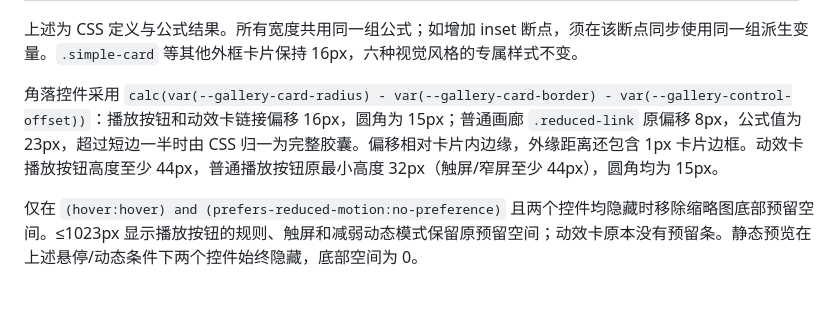
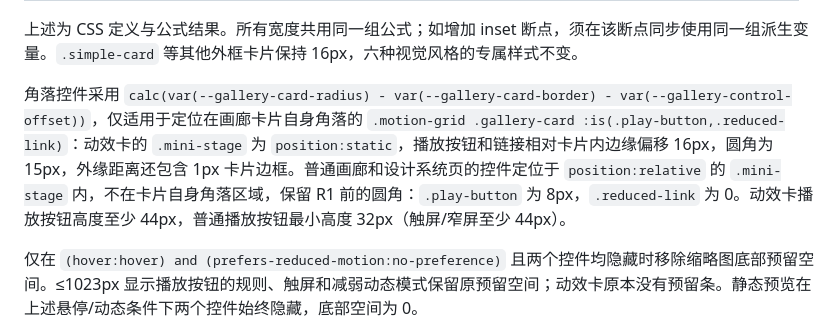
Before and after one commit to zhang-netizen-1/vibocoding-assistant, a Markdown page: docs/design-system.md, the part around the change. GitHub-like rendering; blank space fills up the shorter version.

Commit message:
Docs (Codex R8): corner-control radius paragraph matches site.css

```diff
--- a/docs/design-system.md
+++ b/docs/design-system.md
@@ -240,7 +240,7 @@
 
 上述为 CSS 定义与公式结果。所有宽度共用同一组公式；如增加 inset 断点，须在该断点同步使用同一组派生变量。`.simple-card` 等其他外框卡片保持 16px，六种视觉风格的专属样式不变。
 
-角落控件采用 `calc(var(--gallery-card-radius) - var(--gallery-card-border) - var(--gallery-control-offset))`：播放按钮和动效卡链接偏移 16px，圆角为 15px；普通画廊 `.reduced-link` 原偏移 8px，公式值为 23px，超过短边一半时由 CSS 归一为完整胶囊。偏移相对卡片内边缘，外缘距离还包含 1px 卡片边框。动效卡播放按钮高度至少 44px，普通播放按钮原最小高度 32px（触屏/窄屏至少 44px），圆角均为 15px。
+角落控件采用 `calc(var(--gallery-card-radius) - var(--gallery-card-border) - var(--gallery-control-offset))`，仅适用于定位在画廊卡片自身角落的 `.motion-grid .gallery-card :is(.play-button,.reduced-link)`：动效卡的 `.mini-stage` 为 `position:static`，播放按钮和链接相对卡片内边缘偏移 16px，圆角为 15px，外缘距离还包含 1px 卡片边框。普通画廊和设计系统页的控件定位于 `position:relative` 的 `.mini-stage` 内，不在卡片自身角落区域，保留 R1 前的圆角：`.play-button` 为 8px，`.reduced-link` 为 0。动效卡播放按钮高度至少 44px，普通播放按钮最小高度 32px（触屏/窄屏至少 44px）。
 
 仅在 `(hover:hover) and (prefers-reduced-motion:no-preference)` 且两个控件均隐藏时移除缩略图底部预留空间。≤1023px 显示播放按钮的规则、触屏和减弱动态模式保留原预留空间；动效卡原本没有预留条。静态预览在上述悬停/动态条件下两个控件始终隐藏，底部空间为 0。
 
```
